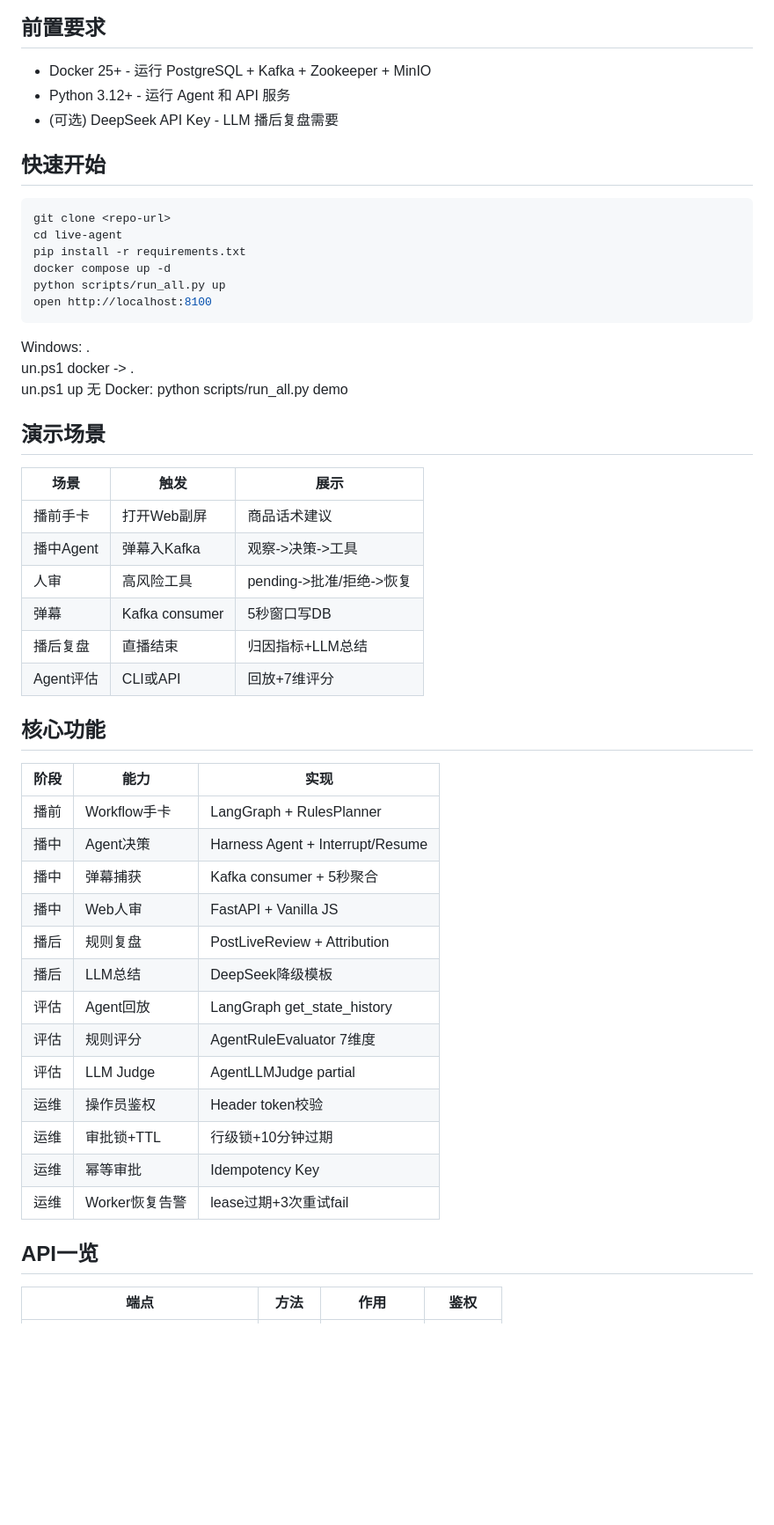
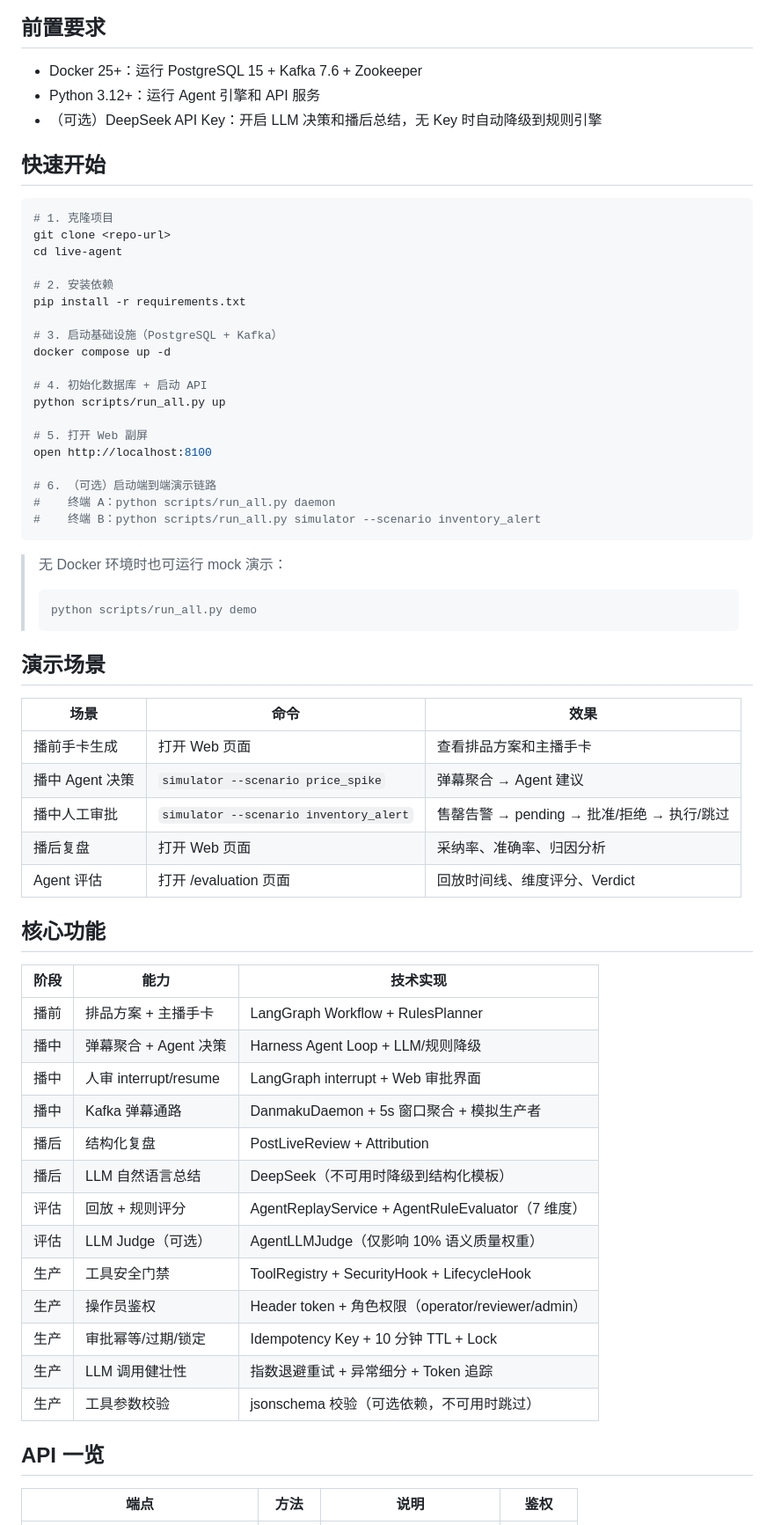
Before and after one commit to 24KQ/live-agent, a Markdown page: README.md, the part around one of its changes. Shown at 88% size. GitHub-like rendering; blank space fills up the shorter version.

Commit message:
docs: rewrite README with clean Chinese content

````diff
--- a/README.md
+++ b/README.md
@@ -35,56 +35,68 @@ graph TD
 
 ## 前置要求
 
-- Docker 25+ - 运行 PostgreSQL + Kafka + Zookeeper + MinIO
-- Python 3.12+ - 运行 Agent 和 API 服务
-- (可选) DeepSeek API Key - LLM 播后复盘需要
+- Docker 25+：运行 PostgreSQL 15 + Kafka 7.6 + Zookeeper
+- Python 3.12+：运行 Agent 引擎和 API 服务
+- （可选）DeepSeek API Key：开启 LLM 决策和播后总结，无 Key 时自动降级到规则引擎
 
 ## 快速开始
 
 ```bash
+# 1. 克隆项目
 git clone <repo-url>
 cd live-agent
+
+# 2. 安装依赖
 pip install -r requirements.txt
+
+# 3. 启动基础设施（PostgreSQL + Kafka）
 docker compose up -d
+
+# 4. 初始化数据库 + 启动 API
 python scripts/run_all.py up
+
+# 5. 打开 Web 副屏
 open http://localhost:8100
+
+# 6. （可选）启动端到端演示链路
+#    终端 A：python scripts/run_all.py daemon
+#    终端 B：python scripts/run_all.py simulator --scenario inventory_alert
 ```
 
-Windows: .\
-un.ps1 docker -> .\
-un.ps1 up
-无 Docker: python scripts/run_all.py demo
+> 无 Docker 环境时也可运行 mock 演示：
+> ```bash
+> python scripts/run_all.py demo
+> ```
 
 ## 演示场景
 
-| 场景 | 触发 | 展示 |
+| 场景 | 命令 | 效果 |
 |------|------|------|
-| 播前手卡 | 打开Web副屏 | 商品话术建议 |
-| 播中Agent | 弹幕入Kafka | 观察->决策->工具 |
-| 人审 | 高风险工具 | pending->批准/拒绝->恢复 |
-| 弹幕 | Kafka consumer | 5秒窗口写DB |
-| 播后复盘 | 直播结束 | 归因指标+LLM总结 |
-| Agent评估 | CLI或API | 回放+7维评分 |
+| 播前手卡生成 | 打开 Web 页面 | 查看排品方案和主播手卡 |
+| 播中 Agent 决策 | `simulator --scenario price_spike` | 弹幕聚合 → Agent 建议 |
+| 播中人工审批 | `simulator --scenario inventory_alert` | 售罄告警 → pending → 批准/拒绝 → 执行/跳过 |
+| 播后复盘 | 打开 Web 页面 | 采纳率、准确率、归因分析 |
+| Agent 评估 | 打开 /evaluation 页面 | 回放时间线、维度评分、Verdict |
 
 ## 核心功能
 
-| 阶段 | 能力 | 实现 |
-|------|------|------|
-| 播前 | Workflow手卡 | LangGraph + RulesPlanner |
-| 播中 | Agent决策 | Harness Agent + Interrupt/Resume |
-| 播中 | 弹幕捕获 | Kafka consumer + 5秒聚合 |
-| 播中 | Web人审 | FastAPI + Vanilla JS |
-| 播后 | 规则复盘 | PostLiveReview + Attribution |
-| 播后 | LLM总结 | DeepSeek降级模板 |
-| 评估 | Agent回放 | LangGraph get_state_history |
-| 评估 | 规则评分 | AgentRuleEvaluator 7维度 |
-| 评估 | LLM Judge | AgentLLMJudge partial |
-| 运维 | 操作员鉴权 | Header token校验 |
-| 运维 | 审批锁+TTL | 行级锁+10分钟过期 |
-| 运维 | 幂等审批 | Idempotency Key |
-| 运维 | Worker恢复告警 | lease过期+3次重试fail |
+| 阶段 | 能力 | 技术实现 |
+|------|------|---------|
+| 播前 | 排品方案 + 主播手卡 | LangGraph Workflow + RulesPlanner |
+| 播中 | 弹幕聚合 + Agent 决策 | Harness Agent Loop + LLM/规则降级 |
+| 播中 | 人审 interrupt/resume | LangGraph interrupt + Web 审批界面 |
+| 播中 | Kafka 弹幕通路 | DanmakuDaemon + 5s 窗口聚合 + 模拟生产者 |
+| 播后 | 结构化复盘 | PostLiveReview + Attribution |
+| 播后 | LLM 自然语言总结 | DeepSeek（不可用时降级到结构化模板） |
+| 评估 | 回放 + 规则评分 | AgentReplayService + AgentRuleEvaluator（7 维度） |
+| 评估 | LLM Judge（可选） | AgentLLMJudge（仅影响 10% 语义质量权重） |
+| 生产 | 工具安全门禁 | ToolRegistry + SecurityHook + LifecycleHook |
+| 生产 | 操作员鉴权 | Header token + 角色权限（operator/reviewer/admin） |
+| 生产 | 审批幂等/过期/锁定 | Idempotency Key + 10 分钟 TTL + Lock |
+| 生产 | LLM 调用健壮性 | 指数退避重试 + 异常细分 + Token 追踪 |
+| 生产 | 工具参数校验 | jsonschema 校验（可选依赖，不可用时跳过） |
 
-## API一览
+## API 一览
 
-| 端点 | 方法 | 作用 | 鉴权 |
+| 端点 | 方法 | 说明 | 鉴权 |
 |------|------|------|------|
````
Also changed, not shown: other parts of README.md (+44 -35 lines).
